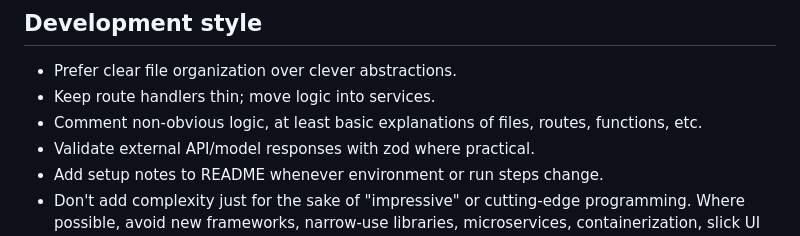
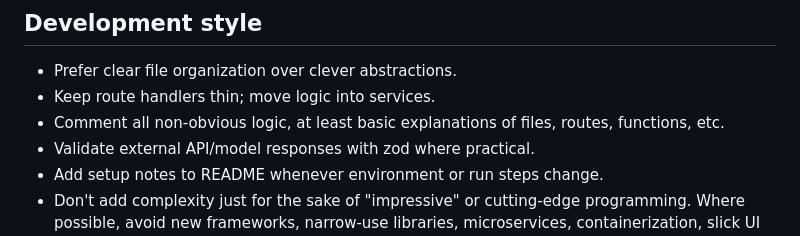
Before and after one commit to a-goldberg/kidview, a Markdown page: AGENTS.md, the part around the change. Rendered like a GitHub page.

Commit message:
Small change to code standards in agents.md.

```diff
--- a/AGENTS.md
+++ b/AGENTS.md
@@ -41,7 +41,7 @@ KidView is a small, maintainable Node/Express/EJS app. Keep the codebase boring
 
 - Prefer clear file organization over clever abstractions.
 - Keep route handlers thin; move logic into services.
-- Comment non-obvious logic, at least basic explanations of files, routes, functions, etc.
+- Comment all non-obvious logic, at least basic explanations of files, routes, functions, etc.
 - Validate external API/model responses with zod where practical.
 - Add setup notes to README whenever environment or run steps change.
 - Don't add complexity just for the sake of "impressive" or cutting-edge programming. Where possible, avoid new frameworks, narrow-use libraries, microservices, containerization, slick UI animations that lack purpose, etc.
```
